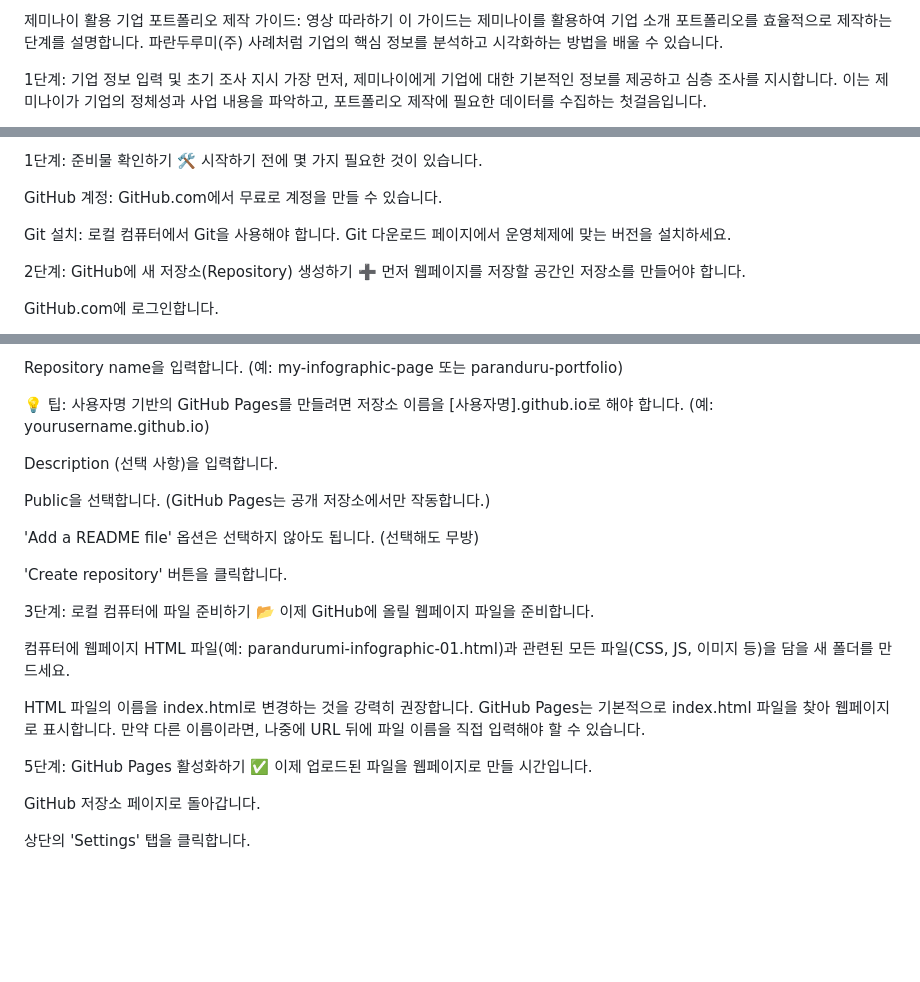
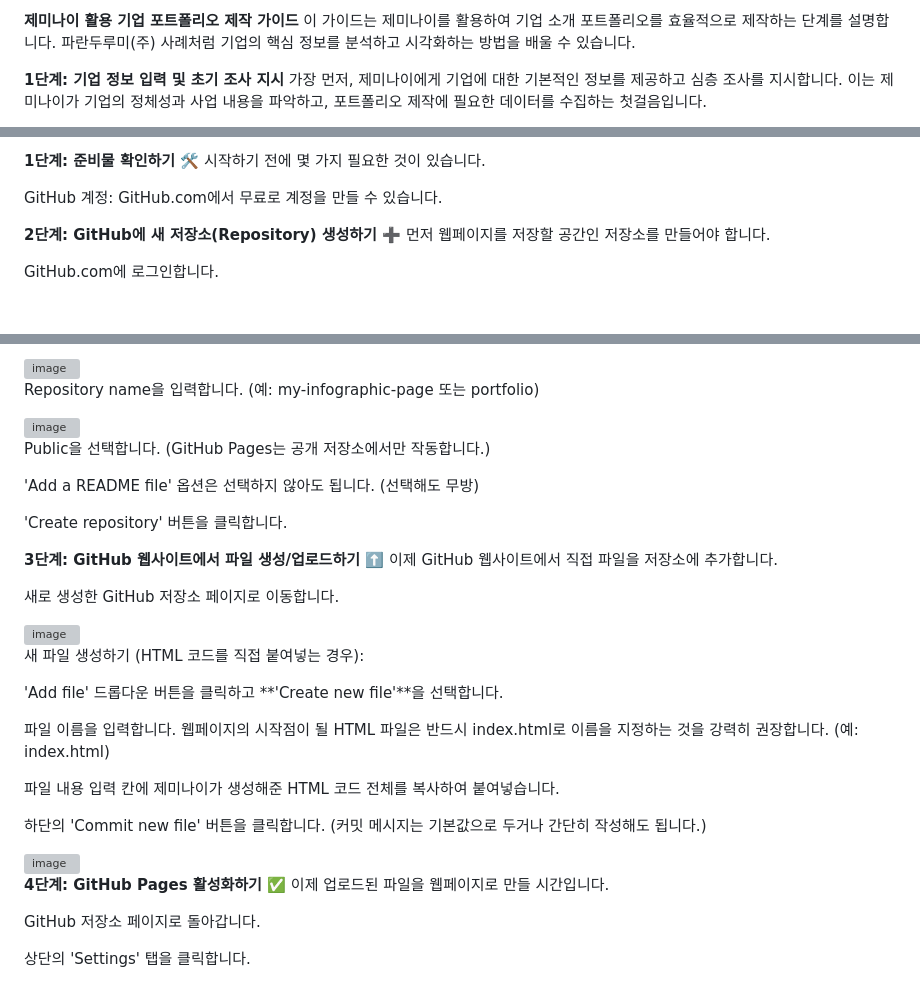
Before and after one commit to mijeongKim-parandurume/CompanyProfile_parandurume, a Markdown page: README.md, 3 parts joined by grey strips. GitHub-like rendering; blank space fills up the shorter version; grey boxes are pictures that could not be loaded.

```diff
--- a/README.md
+++ b/README.md
@@ -1,5 +1,5 @@
-제미나이 활용 기업 포트폴리오 제작 가이드: 영상 따라하기
+**제미나이 활용 기업 포트폴리오 제작 가이드**
 이 가이드는 제미나이를 활용하여 기업 소개 포트폴리오를 효율적으로 제작하는 단계를 설명합니다. 파란두루미(주) 사례처럼 기업의 핵심 정보를 분석하고 시각화하는 방법을 배울 수 있습니다.
 
-1단계: 기업 정보 입력 및 초기 조사 지시
+**1단계: 기업 정보 입력 및 초기 조사 지시**
 가장 먼저, 제미나이에게 기업에 대한 기본적인 정보를 제공하고 심층 조사를 지시합니다. 이는 제미나이가 기업의 정체성과 사업 내용을 파악하고, 포트폴리오 제작에 필요한 데이터를 수집하는 첫걸음입니다.
@@ -66,13 +50,11 @@ GitHub Pages를 통해 웹페이지 업로드하는 방법 🚀
 제미나이로 만든 멋진 웹페이지(HTML 파일)를 전 세계에 공개하고 싶으신가요? GitHub Pages를 활용하면 무료로 웹페이지를 호스팅하고 공유할 수 있습니다. 아래 단계들을 따라 해보세요!
 
-1단계: 준비물 확인하기 🛠️
+**1단계: 준비물 확인하기 🛠️**
 시작하기 전에 몇 가지 필요한 것이 있습니다.
 
 GitHub 계정: GitHub.com에서 무료로 계정을 만들 수 있습니다.
 
-Git 설치: 로컬 컴퓨터에서 Git을 사용해야 합니다. Git 다운로드 페이지에서 운영체제에 맞는 버전을 설치하세요.
-
-2단계: GitHub에 새 저장소(Repository) 생성하기 ➕
+**2단계: GitHub에 새 저장소(Repository) 생성하기 ➕**
 먼저 웹페이지를 저장할 공간인 저장소를 만들어야 합니다.
 
 GitHub.com에 로그인합니다.
@@ -80,10 +64,10 @@ GitHub.com에 로그인합니다.
 페이지 오른쪽 상단의 '+' 버튼을 클릭하고 **'New repository'**를 선택합니다.
 
-Repository name을 입력합니다. (예: my-infographic-page 또는 paranduru-portfolio)
+<img width="218" height="104" alt="image" src="https://github.com/user-attachments/assets/df676036-9add-4051-b34f-d46bc4bce830" />
 
-💡 팁: 사용자명 기반의 GitHub Pages를 만들려면 저장소 이름을 [사용자명].github.io로 해야 합니다. (예: yourusername.github.io)
+Repository name을 입력합니다. (예: my-infographic-page 또는 portfolio)
 
-Description (선택 사항)을 입력합니다.
+<img width="1333" height="715" alt="image" src="https://github.com/user-attachments/assets/05c05d20-5e79-4cf7-abd4-db87f3f637a8" />
 
 Public을 선택합니다. (GitHub Pages는 공개 저장소에서만 작동합니다.)
 
@@ -91,14 +75,26 @@ Public을 선택합니다. (GitHub Pages는 공개 저장소에서만 작동합
 
 'Create repository' 버튼을 클릭합니다.
 
-3단계: 로컬 컴퓨터에 파일 준비하기 📂
-이제 GitHub에 올릴 웹페이지 파일을 준비합니다.
+**3단계: GitHub 웹사이트에서 파일 생성/업로드하기 ⬆️**
+이제 GitHub 웹사이트에서 직접 파일을 저장소에 추가합니다.
 
-컴퓨터에 웹페이지 HTML 파일(예: parandurumi-infographic-01.html)과 관련된 모든 파일(CSS, JS, 이미지 등)을 담을 새 폴더를 만드세요.
+새로 생성한 GitHub 저장소 페이지로 이동합니다.
 
-HTML 파일의 이름을 index.html로 변경하는 것을 강력히 권장합니다. GitHub Pages는 기본적으로 index.html 파일을 찾아 웹페이지로 표시합니다. 만약 다른 이름이라면, 나중에 URL 뒤에 파일 이름을 직접 입력해야 할 수 있습니다.
+<img width="1335" height="437" alt="image" src="https://github.com/user-attachments/assets/88b79314-de99-40da-8fc2-71897f86d298" />
 
-5단계: GitHub Pages 활성화하기 ✅
+새 파일 생성하기 (HTML 코드를 직접 붙여넣는 경우):
+
+'Add file' 드롭다운 버튼을 클릭하고 **'Create new file'**을 선택합니다.
+
+파일 이름을 입력합니다. 웹페이지의 시작점이 될 HTML 파일은 반드시 index.html로 이름을 지정하는 것을 강력히 권장합니다. (예: index.html)
+
+파일 내용 입력 칸에 제미나이가 생성해준 HTML 코드 전체를 복사하여 붙여넣습니다.
+
+하단의 'Commit new file' 버튼을 클릭합니다. (커밋 메시지는 기본값으로 두거나 간단히 작성해도 됩니다.)
+
+<img width="1334" height="502" alt="image" src="https://github.com/user-attachments/assets/4a6a62cf-8884-413c-8276-b81327548a7d" />
+
+**4단계: GitHub Pages 활성화하기 ✅**
 이제 업로드된 파일을 웹페이지로 만들 시간입니다.
 
 GitHub 저장소 페이지로 돌아갑니다.
```
Also changed, not shown: other parts of README.md (+24 -29 lines).
